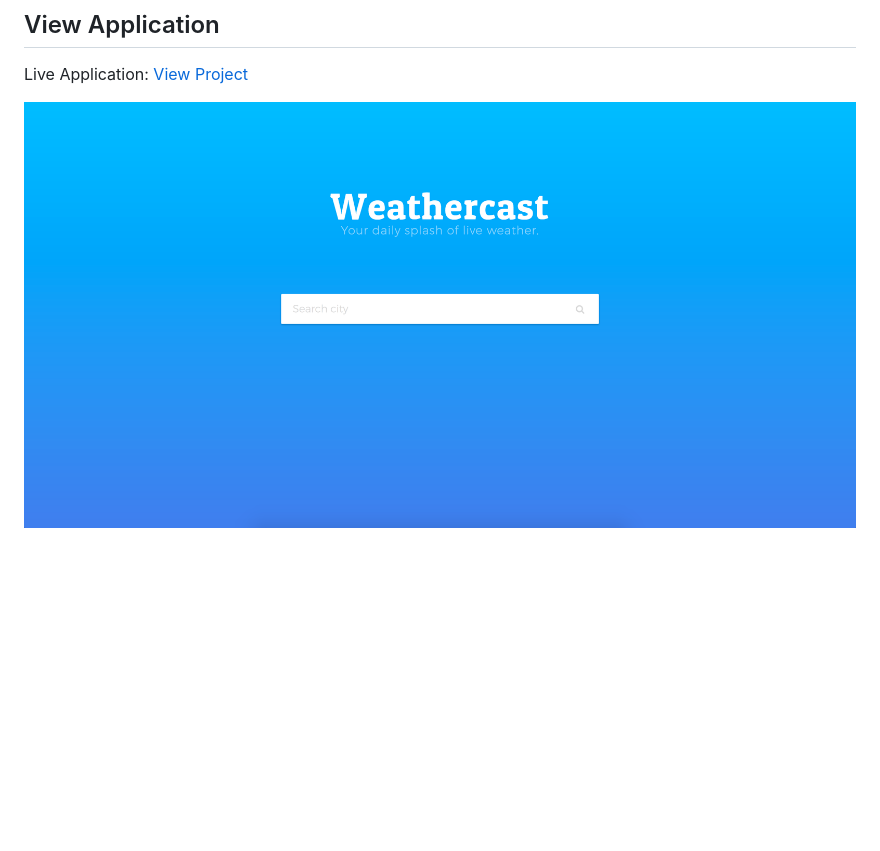
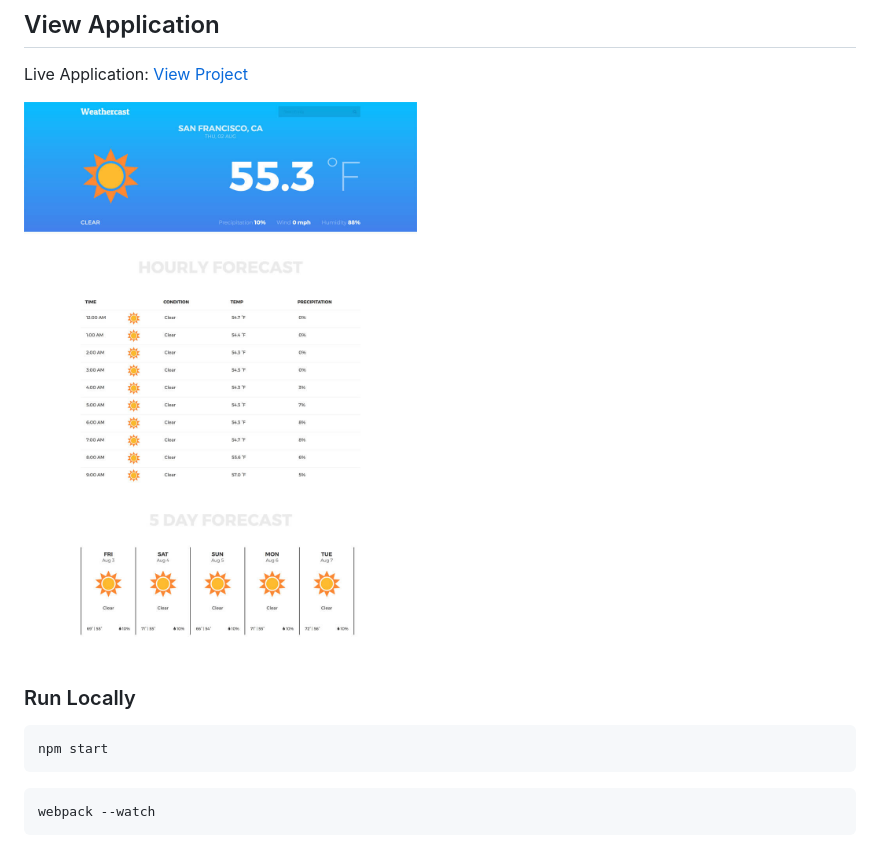
Before and after one commit to thaitwo/weather-app, a Markdown page: README.md, the part around the change. GitHub-like rendering; pictures changed too: public/assets/weathercast-screenshot.jpg (added); blank space fills up the shorter version.

Commit message:
Update Readme and screenshot

````diff
--- a/README.md
+++ b/README.md
@@ -6,4 +6,12 @@ A weather application that connects with Google Maps API and Weather Underground
 
 Live Application: [View Project](https://weathercastapp.herokuapp.com/ "Weathercast")
 
-[![Weathercast](https://raw.githubusercontent.com/thaitwo/weather-app/master/public/assets/weathercast-screenshot.png)](https://weathercastapp.herokuapp.com/)
+[![Weathercast](https://raw.githubusercontent.com/thaitwo/weather-app/master/public/assets/weathercast-screenshot.jpg)](https://weathercastapp.herokuapp.com/)
+
+### Run Locally
+```
+npm start
+```
+```
+webpack --watch
+```
````
Also changed, not shown: 1 other file.
